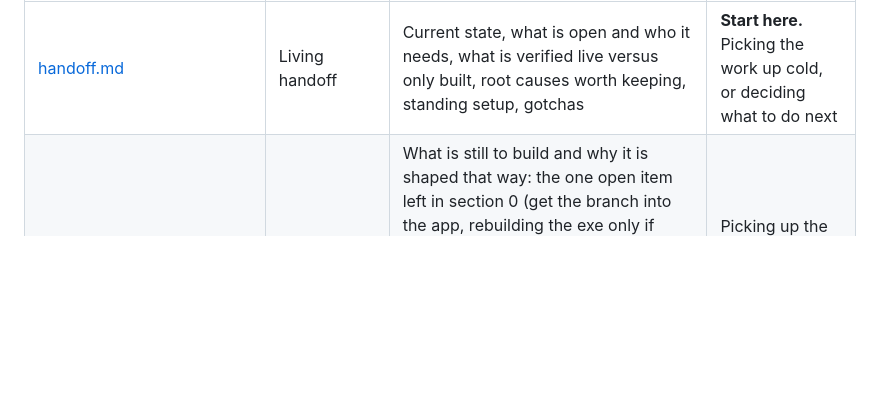
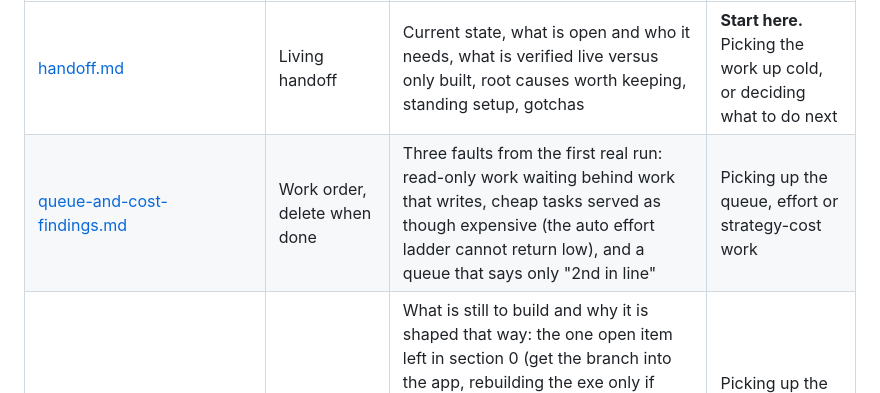
Before and after one commit to kz-95/kz-harness, a Markdown page: docs/README.md, the part around the change. Drawn GitHub-style; blank space fills up the shorter version.

Commit message:
docs: three findings from the first real run of Jev Auto

```diff
--- a/docs/README.md
+++ b/docs/README.md
@@ -7,6 +7,7 @@ gets trusted. Update this index in the same change that adds, renames or removes
 | Document | Kind | Covers | Reach for it when |
 | --- | --- | --- | --- |
 | [handoff.md](handoff.md) | Living handoff | Current state, what is open and who it needs, what is verified live versus only built, root causes worth keeping, standing setup, gotchas | **Start here.** Picking the work up cold, or deciding what to do next |
+| [queue-and-cost-findings.md](queue-and-cost-findings.md) | Work order, delete when done | Three faults from the first real run: read-only work waiting behind work that writes, cheap tasks served as though expensive (the auto effort ladder cannot return low), and a queue that says only "2nd in line" | Picking up the queue, effort or strategy-cost work |
 | [roadmap.md](roadmap.md) | Design, build against it | What is still to build and why it is shaped that way: the one open item left in section 0 (get the branch into the app, rebuilding the exe only if `app/` changed, and watch one routed run), the resource budget as built and what each of its limits can honestly enforce, Laya as a second decision provider beside Jev, how the local classifier ladder should end, and the conservation deletion as done. Ends with what is decided, what is not, and who decides it | Picking up the next piece of work, or about to re-open a decision that was already made |
 | [laya-auto.md](laya-auto.md) | Design, build against it | Laya as a local decision provider beside Jev, as the owner decided on 24 Sep 2026: the provider record that puts every Jev-calibrated cut-off per provider, the Laya Auto picker row where Laya alone decides on this PC with no Jev call, the background shadow in Jev Auto and how it is compared, the question adapter for Laya's known weaknesses, learning integrity (separate stores, Laya's standing, where the dumb arbiter will sit), the `laya.serve` sidecar with its install, weights, supervision and resource budget, the Settings card with exact strings, the tests, and a build plan in parallel groups | Building any part of Laya Auto or the shadow, changing a provider threshold, or testing Jev and Laya together on the desktop |
 | [benchmark.md](benchmark.md) | Design, build against it | The benchmark the owner decided on 25 Sep 2026, in two parts. B1: each installed local model loaded through the ordinary start at the context its runs get, timed with llama-server's own timings, the tokens per second kept in `local.json` beside the memory readings, and shown as measured in the install picker and the Local models card, with what the run does to the loaded model, its refusals and cancel. B2: a fixed task set of 27 small Node tasks in nine skills, each with checks the agent never sees and a reference solution, run on the agents the person picks through `runRouted` with the agent forced, in a scratch workspace, scored into `benchmark` rows of `capability-evidence.jsonl`, behind a confirmation that says what it spends. Then privacy, the tests, what is not built, and a two-step build plan | Building B1 or B2, changing a benchmark task, reading a benchmark score on the Router tab, or deciding what a benchmark row may claim |
```
Also changed, not shown: docs/queue-and-cost-findings.md (added, +132 -0 lines).
